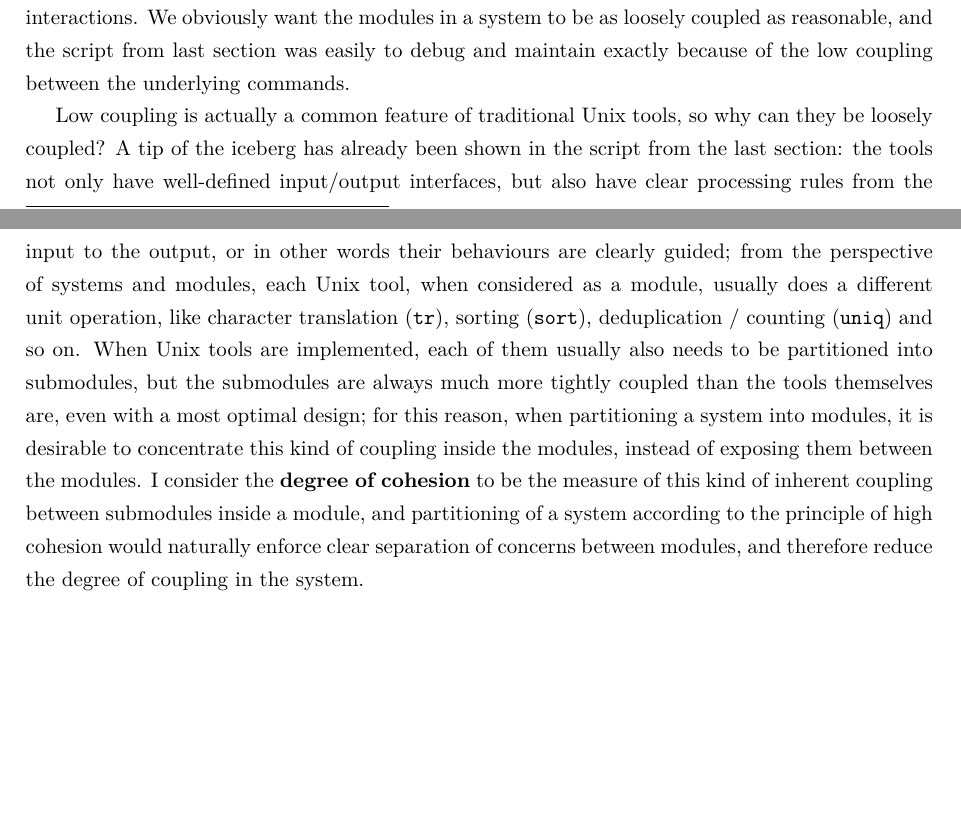
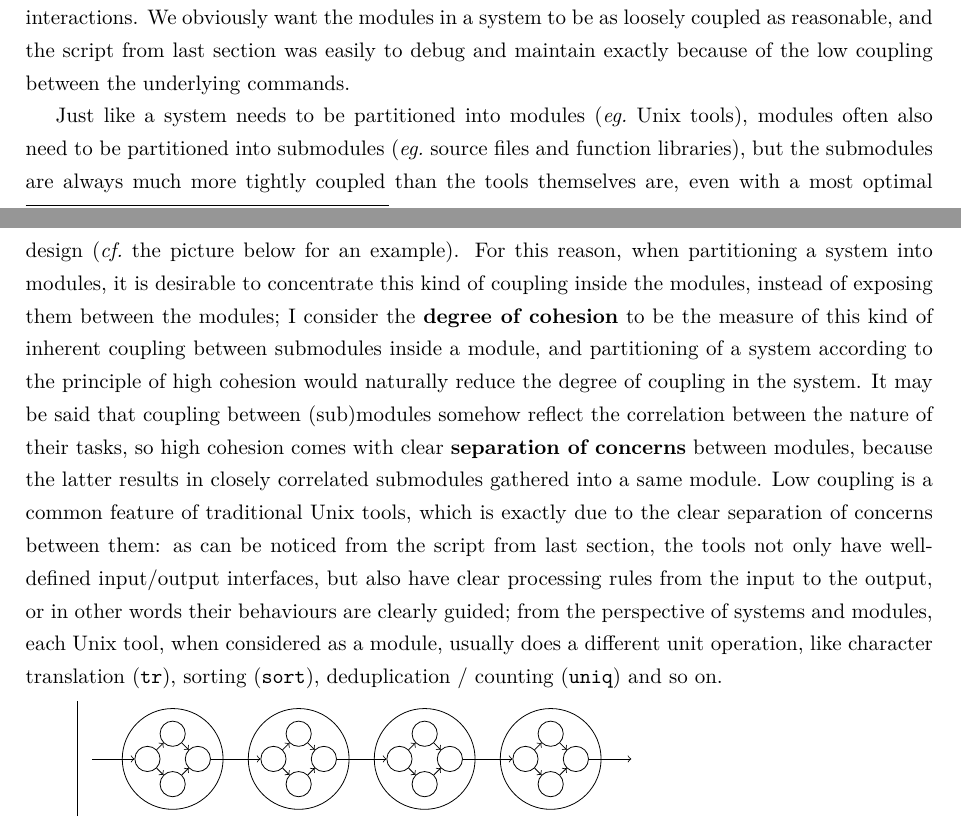
Before and after one commit to CasperVector/up2020, a LaTeX document (up2020-en.tex, which reads up2020-en-1.tex): two parts of pages 6 and 7 of 60, joined at a grey line, cut so that both start at the same text, the shorter picture padded with empty space. Compiled offline with XeLaTeX.

Commit message:
Add illustration for cohesion, plus rewording.

```diff
--- a/up2020-en-1.tex
+++ b/up2020-en-1.tex
@@ -177,24 +177,50 @@ We obviously want the modules in a system to be as loosely coupled as
 reasonable, and the script from last section was easily to debug and
 maintain exactly because of the low coupling between the underlying commands.
 
-Low coupling is actually a common feature of traditional Unix tools, so why can
-they be loosely coupled?  A tip of the iceberg has already been shown in the
-script from the last section: the tools not only have well-defined input/output
+Just like a system needs to be partitioned into modules (\eg~Unix tools),
+modules often also need to be partitioned into submodules (\eg~source files
+and function libraries), but the submodules are always much more tightly
+coupled than the tools themselves are, even with a most optimal design (\cf~the
+picture below for an example).  For this reason, when partitioning a system
+into modules, it is desirable to concentrate this kind of coupling inside
+the modules, instead of exposing them between the modules; I consider the
+\stress{degree of cohesion} to be the measure of this kind of inherent coupling
+between submodules inside a module, and partitioning of a system according to
+the principle of high cohesion would naturally reduce the degree of coupling in
+the system.  It may be said that coupling between (sub)modules somehow reflect
+the correlation between the nature of their tasks, so high cohesion comes with
+clear \stress{separation of concerns} between modules, because the latter
+results in closely correlated submodules gathered into a same module.  Low
+coupling is a common feature of traditional Unix tools, which is exactly due
+to the clear separation of concerns between them: as can be noticed from the
+script from last section, the tools not only have well-defined input/output
 interfaces, but also have clear processing rules from the input to the output,
-or in other words their behaviours are clearly guided; from the perspective of
-systems and modules, each Unix tool, when considered as a module, usually does
-a different unit operation, like character translation (\verb|tr|), sorting
-(\verb|sort|), deduplication~/ counting (\verb|uniq|) and so on.  When Unix
-tools are implemented, each of them usually also needs to be partitioned into
-submodules, but the submodules are always much more tightly coupled than the
-tools themselves are, even with a most optimal design; for this reason, when
-partitioning a system into modules, it is desirable to concentrate this kind
-of coupling inside the modules, instead of exposing them between the modules.
-I consider the \stress{degree of cohesion} to be the measure of this
-kind of inherent coupling between submodules inside a module, and
-partitioning of a system according to the principle of high cohesion
-would naturally enforce clear separation of concerns between modules,
-and therefore reduce the degree of coupling in the system.
+or in other words their behaviours are clearly guided; from the perspective
+of systems and modules, each Unix tool, when considered as a module, usually
+does a different unit operation, like character translation (\verb|tr|),
+sorting (\verb|sort|), deduplication~/ counting (\verb|uniq|) and so on.
+\begin{wquoting}
+\begin{tikzpicture}
+	\tikzmath{
+		\unit = 1.2em; \sza = 1 * \unit; \szb = 4 * \unit;
+		\dista = 1 * \unit; \distb = 5 * \unit; \distc = 3.2 * \unit;
+	}
+	\foreach \i in {0,...,3} {
+		\foreach \j/\x/\y in {0/-1/0,1/0/1,2/0/-1,3/1/0} {
+			\node (c\i\j) at
+				(\distb * \i + \dista * \x, \y * \dista)
+				[draw, circle, minimum size = \sza] {};
+		}
+		\foreach \x/\y in {0/1,0/2,1/3,2/3}
+			{ \draw [->] (c\i\x) -- (c\i\y); }
+		\node (C\i) at (\i * \distb, 0)
+			[draw, circle, minimum size = \szb] {};
+	}
+	\foreach \x/\y in {0/1,1/2,2/3} { \draw [->] (c\x3) -- (c\y0); }
+	\draw [->] (-\distc, 0) -- (c00);
+	\draw [->] (c33) -- (3 * \distb + \distc, 0);
+\end{tikzpicture}
+\end{wquoting}
 
 We have already seen that high cohesion and low coupling are desirable
 properties for software systems.  You might ask, while there are many Windows
```
Also changed, not shown: up2020-zh-1.tex (+34 -9 lines).
